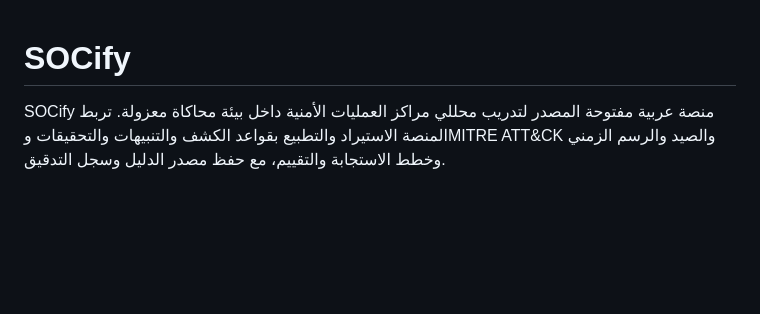
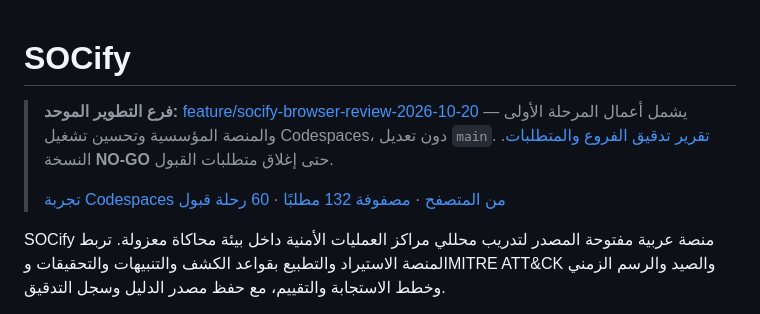
Before and after one commit to 7zy4/SOCifyProject, a Markdown page: README.md, the part around the change. Drawn GitHub-style; blank space fills up the shorter version.

Commit message:
docs: identify single development branch and current release restrictions

```diff
--- a/README.md
+++ b/README.md
@@ -1,4 +1,8 @@
 # SOCify
+
+> **فرع التطوير الموحد:** [feature/socify-browser-review-2026-10-20](https://github.com/7zy4/SOCifyProject/tree/feature/socify-browser-review-2026-10-20) — يشمل أعمال المرحلة الأولى والمنصة المؤسسية وتحسين تشغيل Codespaces، دون تعديل `main`. [تقرير تدقيق الفروع والمتطلبات](docs/qa/branch-consolidation-2026-10-20.md). النسخة **NO-GO** حتى إغلاق متطلبات القبول.
+>
+> [تجربة Codespaces من المتصفح](docs/codespaces.md) · [مصفوفة 132 مطلبًا](docs/qa/requirements-traceability.csv) · [60 رحلة قبول](docs/qa/e2e-acceptance.csv)
 
 SOCify منصة عربية مفتوحة المصدر لتدريب محللي مراكز العمليات الأمنية داخل بيئة محاكاة معزولة. تربط المنصة الاستيراد والتطبيع بقواعد الكشف والتنبيهات والتحقيقات وMITRE ATT&CK والصيد والرسم الزمني وخطط الاستجابة والتقييم، مع حفظ مصدر الدليل وسجل التدقيق.
 
```
